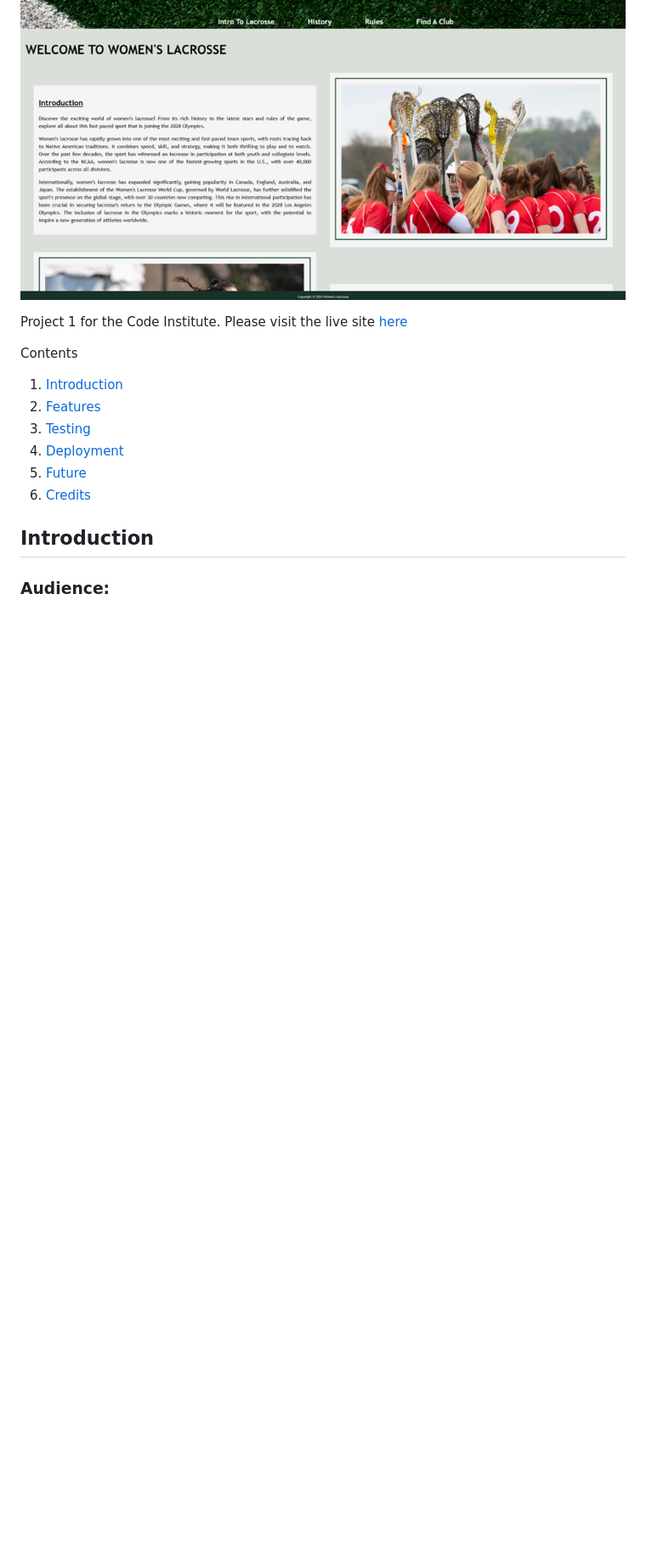
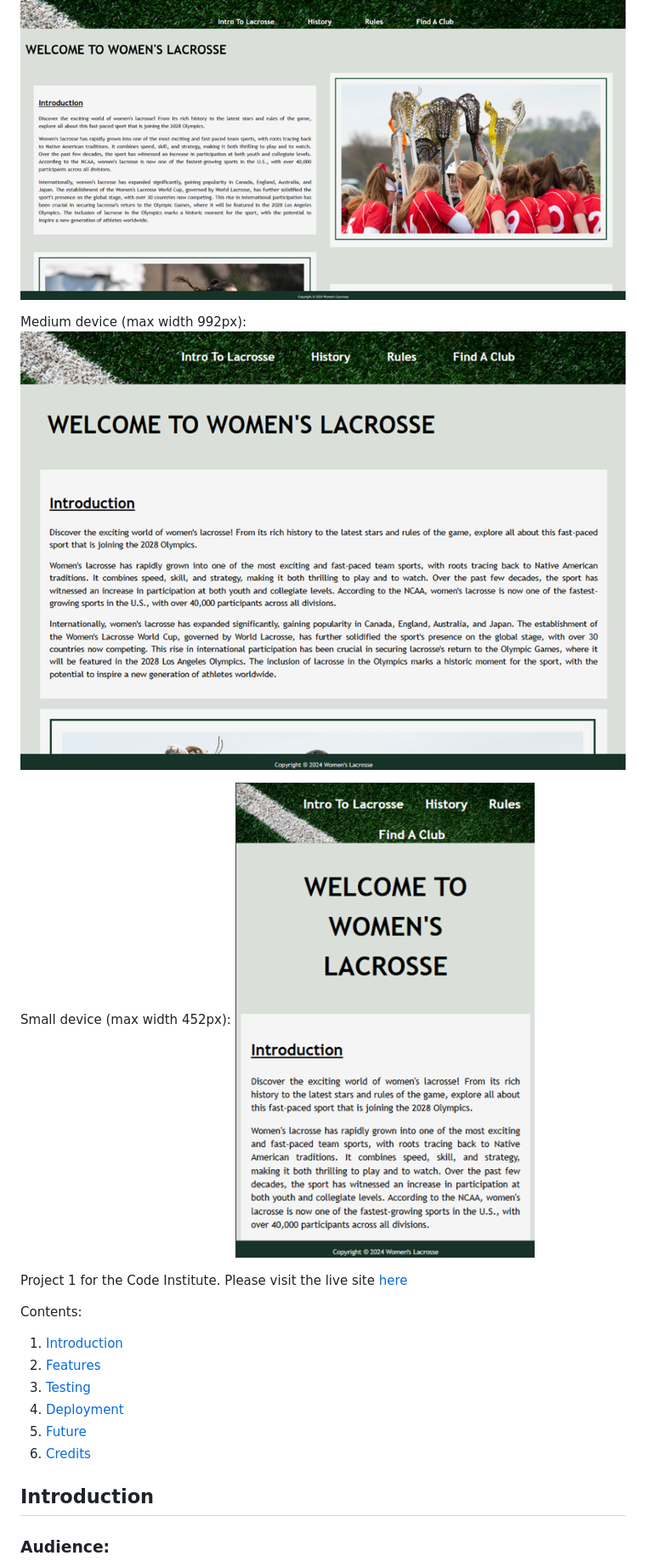
Before and after one commit to katherinewadge-berrospi/Project1, a Markdown page: README.md, the part around the change printed below. Shown: that part at 85% size. GitHub-like rendering; pictures changed too: Assets/Homepage-max-width-452px.png (added), Assets/Homepage-max-width-992px.png (added); blank space fills up the shorter version.

Commit message:
dealing with comments and ReadMe homepage

```diff
--- a/README.md
+++ b/README.md
@@ -4,8 +5,14 @@ A website on Women's Lacrosse
 ![mock-up](Assets/ReadMeHomepage.png)
+
+Medium device (max width 992px):
+![mock-up](Assets/Homepage-max-width-992px.png)
+
+Small device (max width 452px):
+![mock-up](Assets/Homepage-max-width-452px.png)
 
 Project 1 for the Code Institute. Please visit the live site [here](https://github.com/katherinewadge-berrospi/Project1.git)
 
-Contents
+Contents:
 1. [Introduction](#introduction)
 2. [Features](#features)
 3. [Testing](#testing)
```
Also changed, not shown: other parts of README.md (+7 -1 lines), 1 other file.
